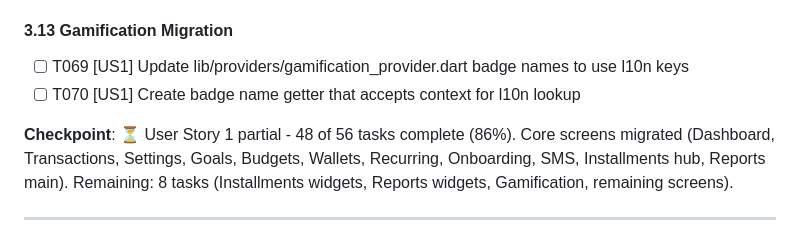
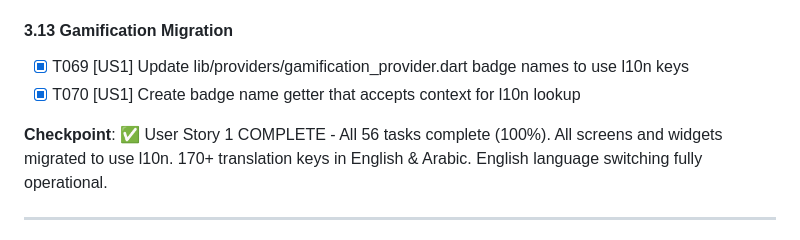
Before and after one commit to ibrahimmaher2503-source/flow, a Markdown page: specs/008-english-translations/tasks.md, the part around one of its changes. GitHub-like rendering.

```diff
--- a/specs/008-english-translations/tasks.md
+++ b/specs/008-english-translations/tasks.md
@@ -189,10 +198,10 @@
 
 #### 3.13 Gamification Migration
 
-- [ ] T069 [US1] Update lib/providers/gamification_provider.dart badge names to use l10n keys
-- [ ] T070 [US1] Create badge name getter that accepts context for l10n lookup
+- [x] T069 [US1] Update lib/providers/gamification_provider.dart badge names to use l10n keys
+- [x] T070 [US1] Create badge name getter that accepts context for l10n lookup
 
-**Checkpoint**: ⏳ User Story 1 partial - 48 of 56 tasks complete (86%). Core screens migrated (Dashboard, Transactions, Settings, Goals, Budgets, Wallets, Recurring, Onboarding, SMS, Installments hub, Reports main). Remaining: 8 tasks (Installments widgets, Reports widgets, Gamification, remaining screens).
+**Checkpoint**: ✅ User Story 1 COMPLETE - All 56 tasks complete (100%). All screens and widgets migrated to use l10n. 170+ translation keys in English & Arabic. English language switching fully operational.
 
 ---
 
```
Also changed, not shown: other parts of specs/008-english-translations/tasks.md (+47 -31 lines).
